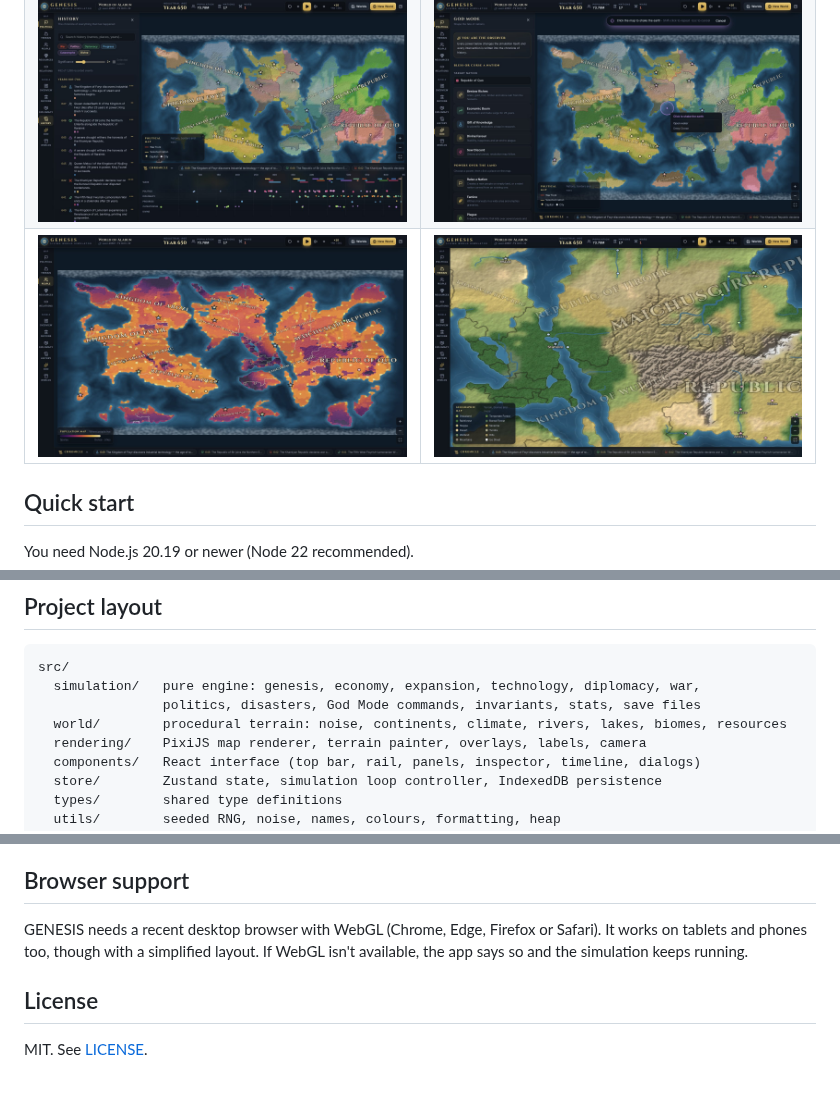
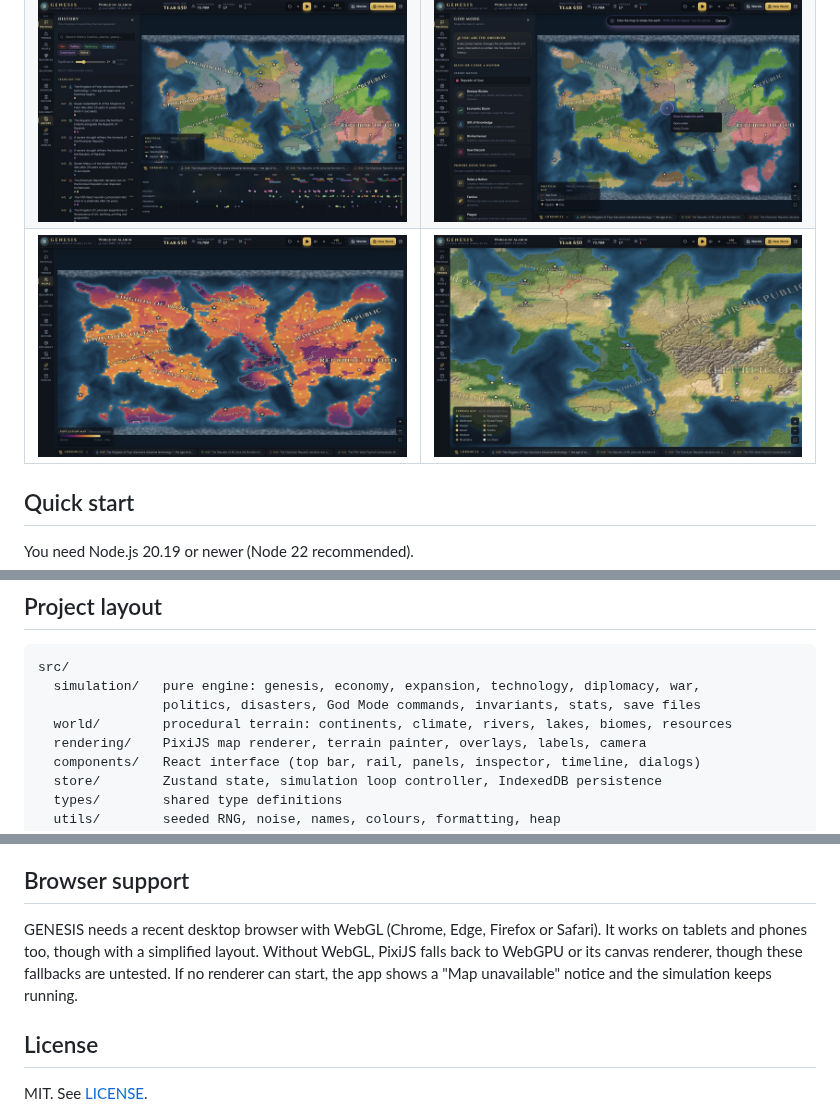
Before and after one commit to valkzuh/genesis, a Markdown page: README.md, 3 parts joined by grey strips. Drawn GitHub-style; pictures changed too: docs/screenshots/terrain.jpg; blank space fills up the shorter version.

```diff
--- a/README.md
+++ b/README.md
@@ -94,7 +96,7 @@ The test suite checks all of this: two identical runs, a replay of a recorded co
 src/
   simulation/   pure engine: genesis, economy, expansion, technology, diplomacy, war,
                 politics, disasters, God Mode commands, invariants, stats, save files
-  world/        procedural terrain: noise, continents, climate, rivers, lakes, biomes, resources
+  world/        procedural terrain: continents, climate, rivers, lakes, biomes, resources
   rendering/    PixiJS map renderer, terrain painter, overlays, labels, camera
   components/   React interface (top bar, rail, panels, inspector, timeline, dialogs)
   store/        Zustand state, simulation loop controller, IndexedDB persistence
@@ -124,7 +126,7 @@ React 19, TypeScript (strict), Vite 7, PixiJS 8, Zustand 5, Tailwind CSS 4, Rech
 
 ## Browser support
 
-GENESIS needs a recent desktop browser with WebGL (Chrome, Edge, Firefox or Safari). It works on tablets and phones too, though with a simplified layout. If WebGL isn't available, the app says so and the simulation keeps running.
+GENESIS needs a recent desktop browser with WebGL (Chrome, Edge, Firefox or Safari). It works on tablets and phones too, though with a simplified layout. Without WebGL, PixiJS falls back to WebGPU or its canvas renderer, though these fallbacks are untested. If no renderer can start, the app shows a "Map unavailable" notice and the simulation keeps running.
 
 ## License
 
```
Also changed, not shown: other parts of README.md (+10 -8 lines), ARCHITECTURE.md (+16 -16 lines), docs/screenshots/diplomacy.jpg, docs/screenshots/political-zoom.jpg, 2 other files.
